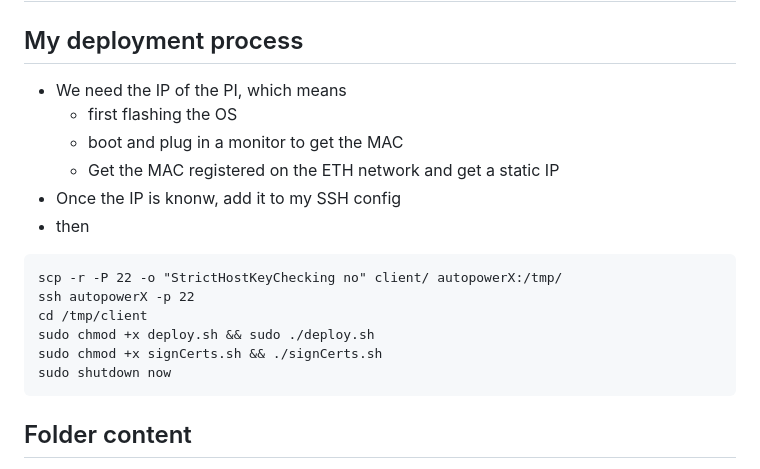
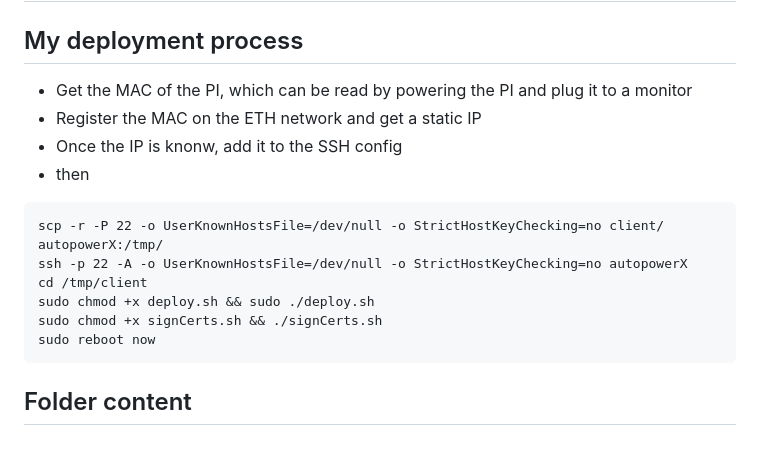
Before and after one commit to nsg-ethz/autopower, a Markdown page: client/README.md, the part around the change. Rendered like a GitHub page.

Commit message:
updated notes for the deployment procedure

````diff
--- a/client/README.md
+++ b/client/README.md
@@ -2,19 +2,17 @@
 
 ## My deployment process
 
-- We need the IP of the PI, which means
-  - first flashing the OS
-  - boot and plug in a monitor to get the MAC
-  - Get the MAC registered on the ETH network and get a static IP
-- Once the IP is knonw, add it to my SSH config
+- Get the MAC of the PI, which can be read by powering the PI and plug it to a monitor
+- Register the MAC on the ETH network and get a static IP
+- Once the IP is knonw, add it to the SSH config
 - then
 ```
-scp -r -P 22 -o "StrictHostKeyChecking no" client/ autopowerX:/tmp/
-ssh autopowerX -p 22
+scp -r -P 22 -o UserKnownHostsFile=/dev/null -o StrictHostKeyChecking=no client/ autopowerX:/tmp/
+ssh -p 22 -A -o UserKnownHostsFile=/dev/null -o StrictHostKeyChecking=no autopowerX
 cd /tmp/client
 sudo chmod +x deploy.sh && sudo ./deploy.sh
 sudo chmod +x signCerts.sh && ./signCerts.sh
-sudo shutdown now
+sudo reboot now
 ```
 
 
````
